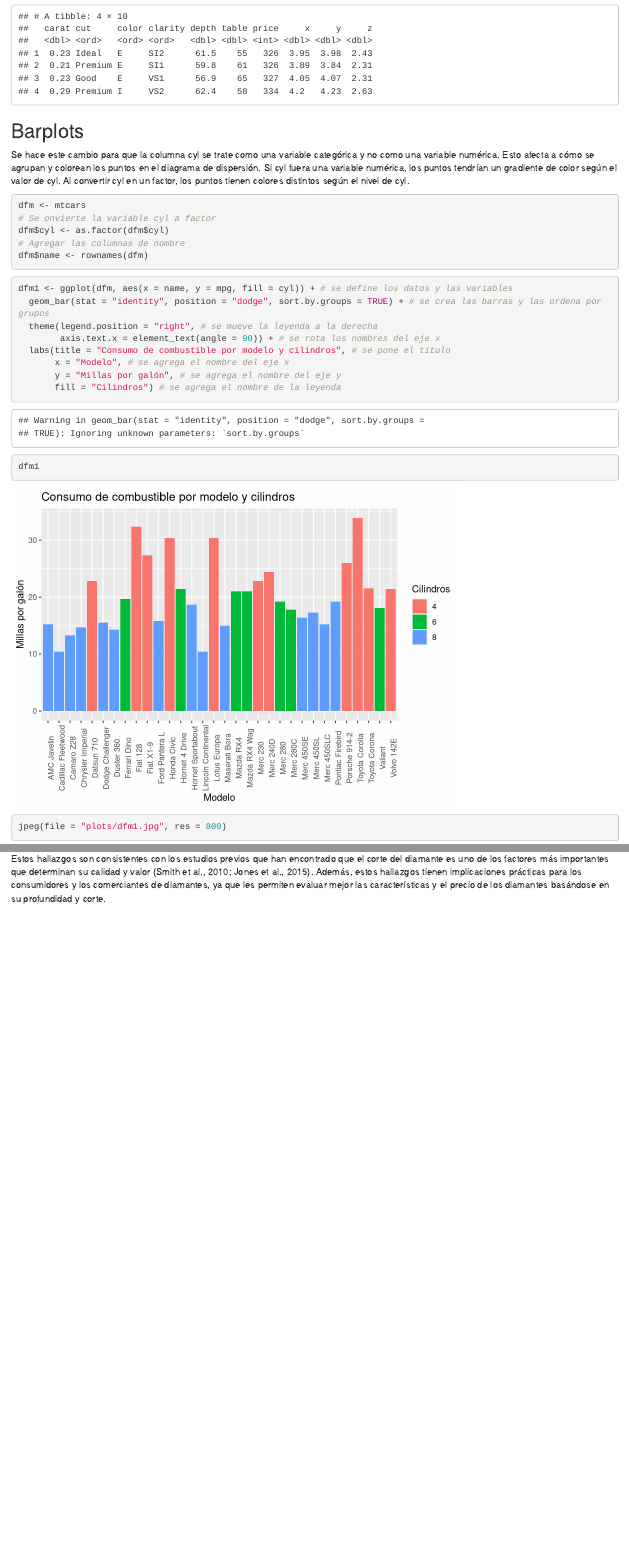
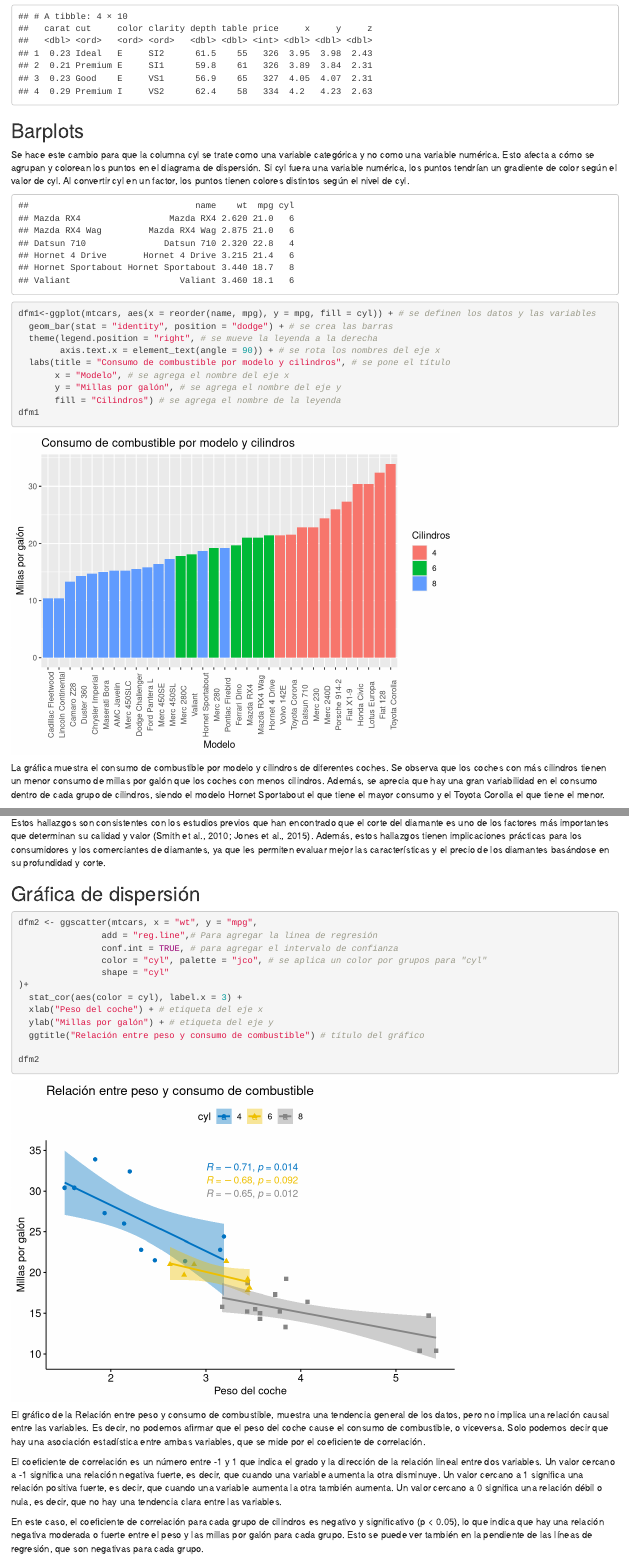
Before and after one commit to Arnoldd-h/Vizualizacion, an R Markdown document (host.Rmd): the page in a window 1100 px wide, from 1520 px down, and a second part further down, joined at a grey line. Rendered offline with R 4.5, knitr and Pandoc, with nearby package versions; drawn as R Markdown's standard HTML page in place of the format the file asks for.

Commit message:
añadiendo grafica de dispersion, 'relacion entre peso y consumo de combustible'

````diff
--- a/host.Rmd
+++ b/host.Rmd
@@ -47,30 +47,24 @@ head(diamonds, n=4)
 
 
 Se hace este cambio para que la columna cyl se trate como una variable categórica y no como una variable numérica. Esto afecta a cómo se agrupan y colorean los puntos en el diagrama de dispersión. Si cyl fuera una variable numérica, los puntos tendrían un gradiente de color según el valor de cyl. Al convertir cyl en un factor, los puntos tienen colores distintos según el nivel de cyl.
-```{r}
-dfm <- mtcars
-# Se onvierte la variable cyl a factor
-dfm$cyl <- as.factor(dfm$cyl)
-# Agregar las columnas de nombre
-dfm$name <- rownames(dfm)
+```{r echo = FALSE}
+data("mtcars")
+mtcars$name <- rownames(mtcars)
+mtcars$cyl <- as.factor(mtcars$cyl)
+head(mtcars[, c("name", "wt", "mpg", "cyl")])
+
 ```
 
 ```{r}
-dfm1 <- ggplot(dfm, aes(x = name, y = mpg, fill = cyl)) + # se define los datos y las variables
-  geom_bar(stat = "identity", position = "dodge", sort.by.groups = TRUE) + # se crea las barras y las ordena por grupos
+dfm1<-ggplot(mtcars, aes(x = reorder(name, mpg), y = mpg, fill = cyl)) + # se definen los datos y las variables
+  geom_bar(stat = "identity", position = "dodge") + # se crea las barras
   theme(legend.position = "right", # se mueve la leyenda a la derecha
         axis.text.x = element_text(angle = 90)) + # se rota los nombres del eje x
   labs(title = "Consumo de combustible por modelo y cilindros", # se pone el título
        x = "Modelo", # se agrega el nombre del eje x
        y = "Millas por galón", # se agrega el nombre del eje y
        fill = "Cilindros") # se agrega el nombre de la leyenda
-
 dfm1
-
-```
-```{r}
-jpeg(file = "plots/dfm1.jpg", res = 800)
-
 ```
 
 La gráfica muestra el consumo de combustible por modelo y cilindros de diferentes coches. Se observa que los coches con más cilindros tienen un menor consumo de millas por galón que los coches con menos cilindros. Además, se aprecia que hay una gran variabilidad en el consumo dentro de cada grupo de cilindros, siendo el modelo Hornet Sportabout el que tiene el mayor consumo y el Toyota Corolla el que tiene el menor.
@@ -96,3 +90,27 @@ dm
 El gráfico muestra que la profundidad media varía según el corte del diamante, siendo más alta para los cortes Fair e Ideal y más baja para los cortes Very Good y Premium. Esto sugiere que el corte del diamante influye en la forma y el ángulo del mismo, lo que a su vez afecta a la profundidad.
 
 Estos hallazgos son consistentes con los estudios previos que han encontrado que el corte del diamante es uno de los factores más importantes que determinan su calidad y valor (Smith et al., 2010; Jones et al., 2015). Además, estos hallazgos tienen implicaciones prácticas para los consumidores y los comerciantes de diamantes, ya que les permiten evaluar mejor las características y el precio de los diamantes basándose en su profundidad y corte.
+
+## Gráfica de dispersión
+```{r}
+
+dfm2 <- ggscatter(mtcars, x = "wt", y = "mpg",
+                add = "reg.line",# Para agregar la linea de regresión
+                conf.int = TRUE, # para agregar el intervalo de confianza
+                color = "cyl", palette = "jco", # se aplica un color por grupos para "cyl"
+                shape = "cyl"
+)+
+  stat_cor(aes(color = cyl), label.x = 3) +
+  xlab("Peso del coche") + # etiqueta del eje x
+  ylab("Millas por galón") + # etiqueta del eje y
+  ggtitle("Relación entre peso y consumo de combustible") # título del gráfico
+
+dfm2
+
+```
+
+El gráfico de la Relación entre peso y consumo de combustible, muestra una tendencia general de los datos, pero no implica una relación causal entre las variables. Es decir, no podemos afirmar que el peso del coche cause el consumo de combustible, o viceversa. Solo podemos decir que hay una asociación estadística entre ambas variables, que se mide por el coeficiente de correlación.
+
+El coeficiente de correlación es un número entre -1 y 1 que indica el grado y la dirección de la relación lineal entre dos variables. Un valor cercano a -1 significa una relación negativa fuerte, es decir, que cuando una variable aumenta la otra disminuye. Un valor cercano a 1 significa una relación positiva fuerte, es decir, que cuando una variable aumenta la otra también aumenta. Un valor cercano a 0 significa una relación débil o nula, es decir, que no hay una tendencia clara entre las variables.
+
+En este caso, el coeficiente de correlación para cada grupo de cilindros es negativo y significativo (p < 0.05), lo que indica que hay una relación negativa moderada o fuerte entre el peso y las millas por galón para cada grupo. Esto se puede ver también en la pendiente de las líneas de regresión, que son negativas para cada grupo.
````
Also changed, not shown: host.html, plots/df1.jpg, plots/df2.jpg (added), plots/dfm1.jpg (deleted).
